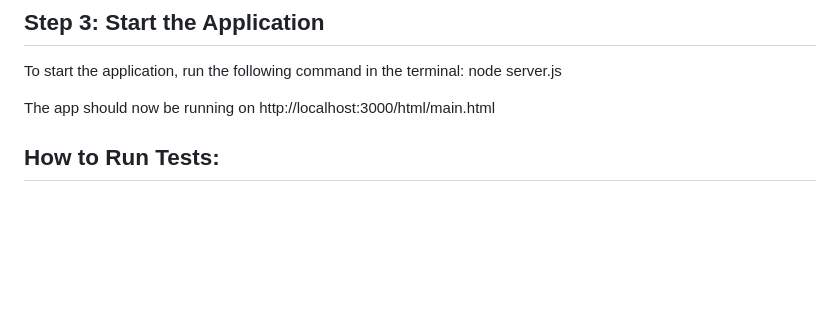
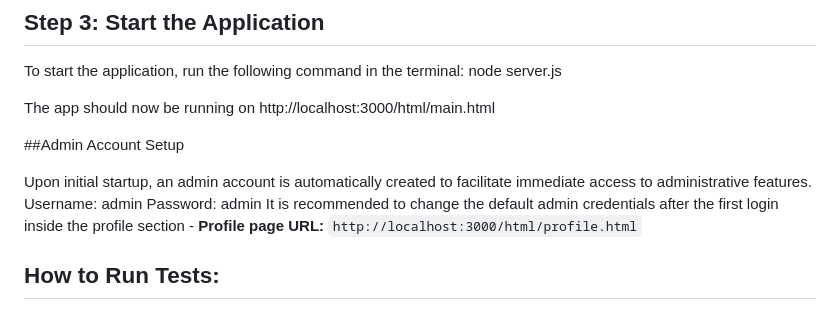
Before and after one commit to yairTzach/ShoesShopFullstack, a Markdown page: README.md, the part around the change. GitHub-like rendering; blank space fills up the shorter version.

```diff
--- a/README.md
+++ b/README.md
@@ -125,6 +125,12 @@ node server.js
 
  The app should now be running on http://localhost:3000/html/main.html
 
+ ##Admin Account Setup
+
+ Upon initial startup, an admin account is automatically created to facilitate immediate access to administrative features.
+ Username: admin
+ Password: admin
+ It is recommended to change the default admin credentials after the first login inside the profile section - **Profile page URL:** `http://localhost:3000/html/profile.html`
 
 ## How to Run Tests:
  1. Ensure your MongoDB server is running. If it's not running, you'll need to start it first.
```
